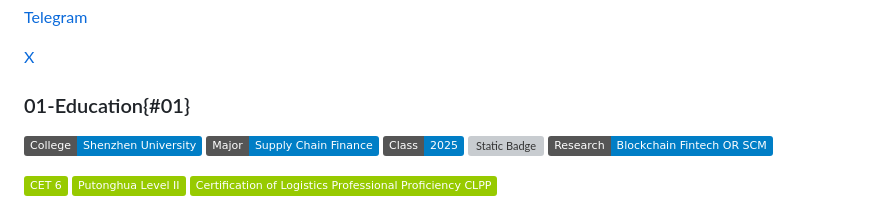
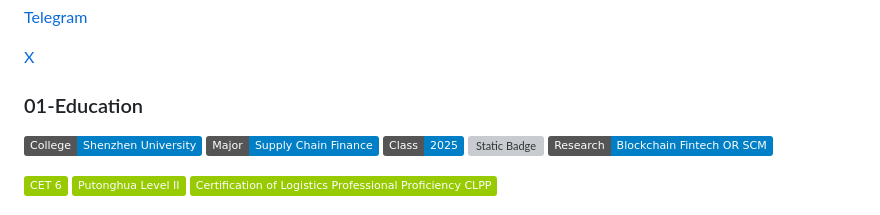
Before and after one commit to Sivanyanst/sivanyanst.github.io, a Markdown page: README.md, the part around the change. Drawn GitHub-style; badges without logos; grey boxes are pictures that could not be loaded.

```diff
--- a/README.md
+++ b/README.md
@@ -18,7 +18,7 @@
 
  [X](https://x.com/0xJCXsivan200)
 
-### 01-Education{#01}
+### 01-Education
 
  ![Static Badge](https://img.shields.io/badge/College-Shenzhen_University-blue)  ![Static Badge](https://img.shields.io/badge/Major-Supply_Chain_Finance-blue)  ![Static Badge](https://img.shields.io/badge/Class-2025-blue)  ![Static Badge](https://img.shields.io/badge/GPA-4.08/4.50-blue)  ![Static Badge](https://img.shields.io/badge/Research-Blockchain_Fintech_OR_SCM-blue)
 
```
